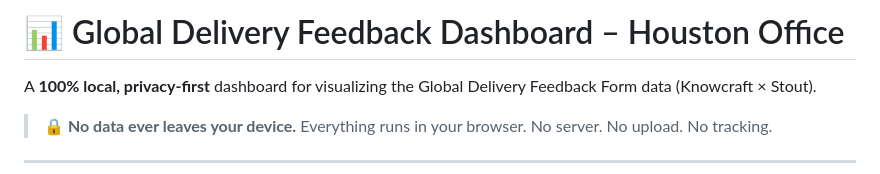
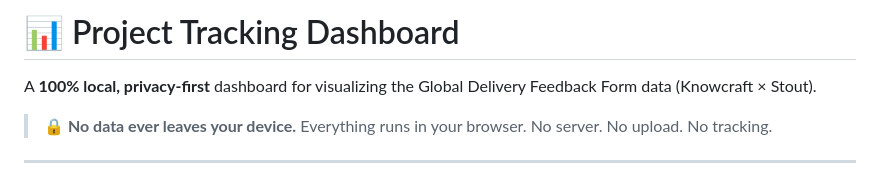
Before and after one commit to Mahi036/Project-Tracking-Dashboard, a Markdown page: README.md, the part around the change. Rendered like a GitHub page.

```diff
--- a/README.md
+++ b/README.md
@@ -1,4 +1,4 @@
-# 📊 Global Delivery Feedback Dashboard – Houston Office
+# 📊 Project Tracking Dashboard
 
 A **100% local, privacy-first** dashboard for visualizing the Global Delivery Feedback Form data (Knowcraft × Stout).
 
```
